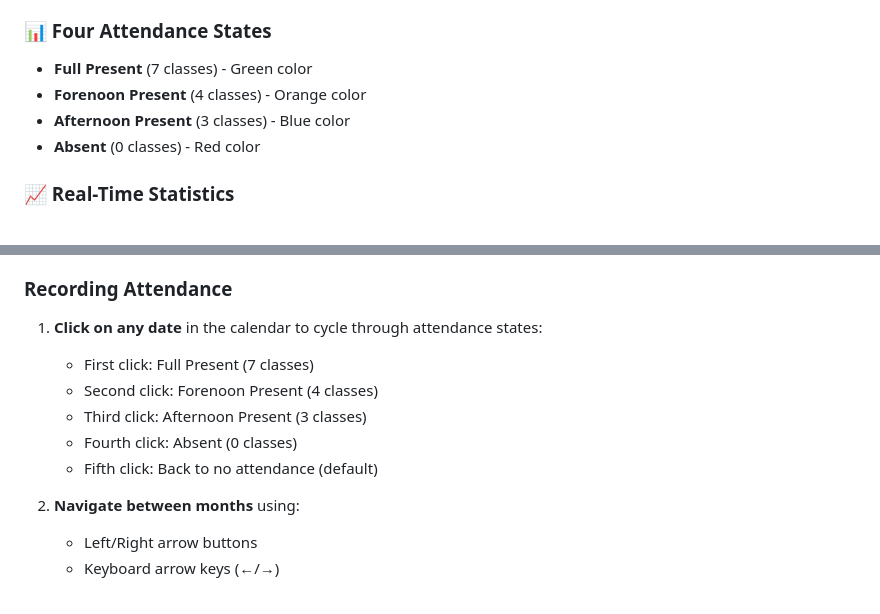
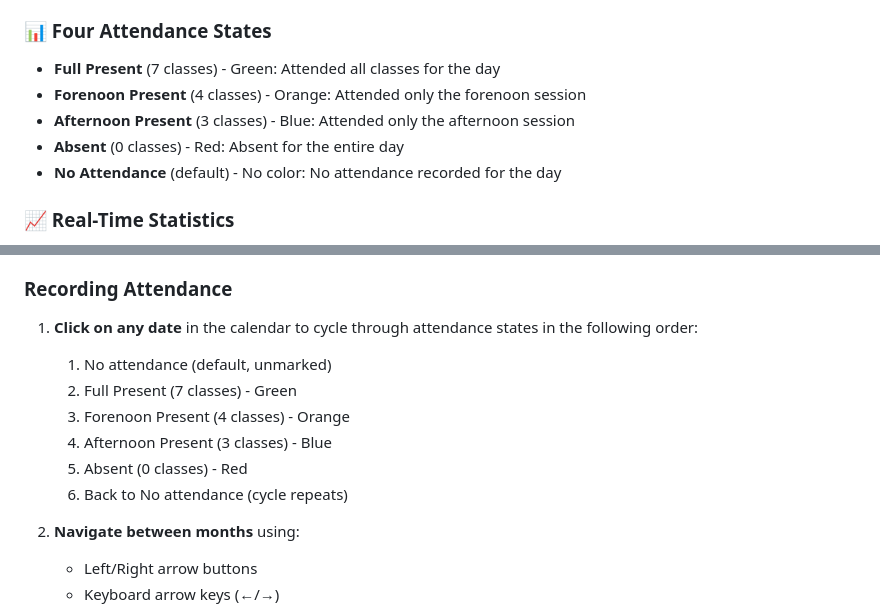
Before and after one commit to Shamil-Xero/Attendance-Tracker, a Markdown page: README.md, 2 parts joined by grey strips. Drawn GitHub-style.

```diff
--- a/README.md
+++ b/README.md
@@ -11,10 +11,11 @@ A dynamic, web-based attendance tracking application with calendar-based input a
 - **Today Highlighting**: Current date is automatically highlighted for easy reference
 
 ### 📊 Four Attendance States
-- **Full Present** (7 classes) - Green color
-- **Forenoon Present** (4 classes) - Orange color
-- **Afternoon Present** (3 classes) - Blue color
-- **Absent** (0 classes) - Red color
+- **Full Present** (7 classes) - <span style="color:green; font-weight:bold;">Green</span>: Attended all classes for the day
+- **Forenoon Present** (4 classes) - <span style="color:orange; font-weight:bold;">Orange</span>: Attended only the forenoon session
+- **Afternoon Present** (3 classes) - <span style="color:blue; font-weight:bold;">Blue</span>: Attended only the afternoon session
+- **Absent** (0 classes) - <span style="color:red; font-weight:bold;">Red</span>: Absent for the entire day
+- **No Attendance** (default) - No color: No attendance recorded for the day
 
 ### 📈 Real-Time Statistics
 - **Total Days**: Number of days with attendance recorded
@@ -41,12 +42,13 @@ A dynamic, web-based attendance tracking application with calendar-based input a
 3. Your data is automatically saved locally in your browser
 
 ### Recording Attendance
-1. **Click on any date** in the calendar to cycle through attendance states:
-   - First click: Full Present (7 classes)
-   - Second click: Forenoon Present (4 classes)
-   - Third click: Afternoon Present (3 classes)
-   - Fourth click: Absent (0 classes)
-   - Fifth click: Back to no attendance (default)
+1. **Click on any date** in the calendar to cycle through attendance states in the following order:
+   1. No attendance (default, unmarked)
+   2. Full Present (7 classes) - Green
+   3. Forenoon Present (4 classes) - Orange
+   4. Afternoon Present (3 classes) - Blue
+   5. Absent (0 classes) - Red
+   6. Back to No attendance (cycle repeats)
 
 2. **Navigate between months** using:
    - Left/Right arrow buttons
```
